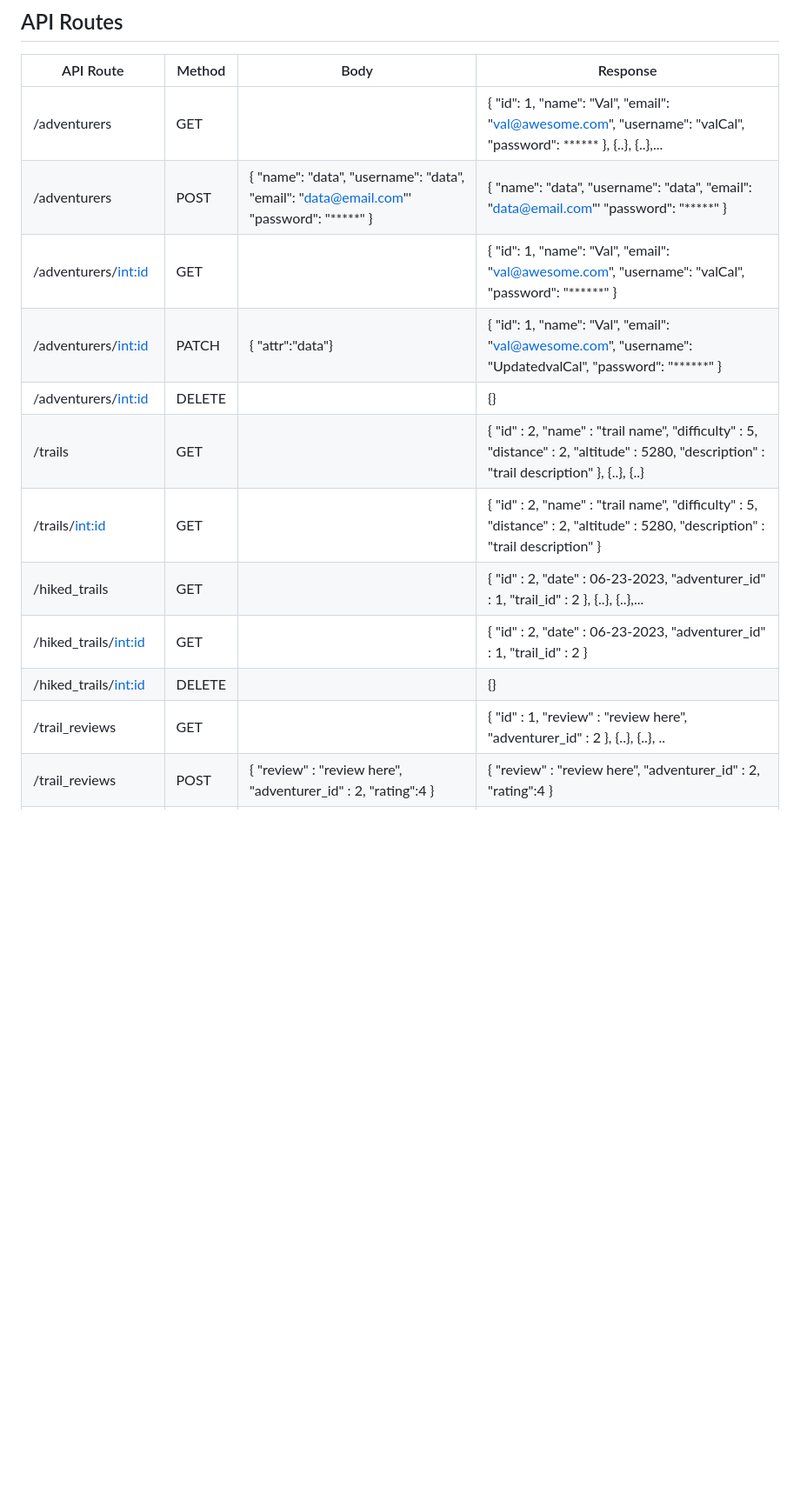
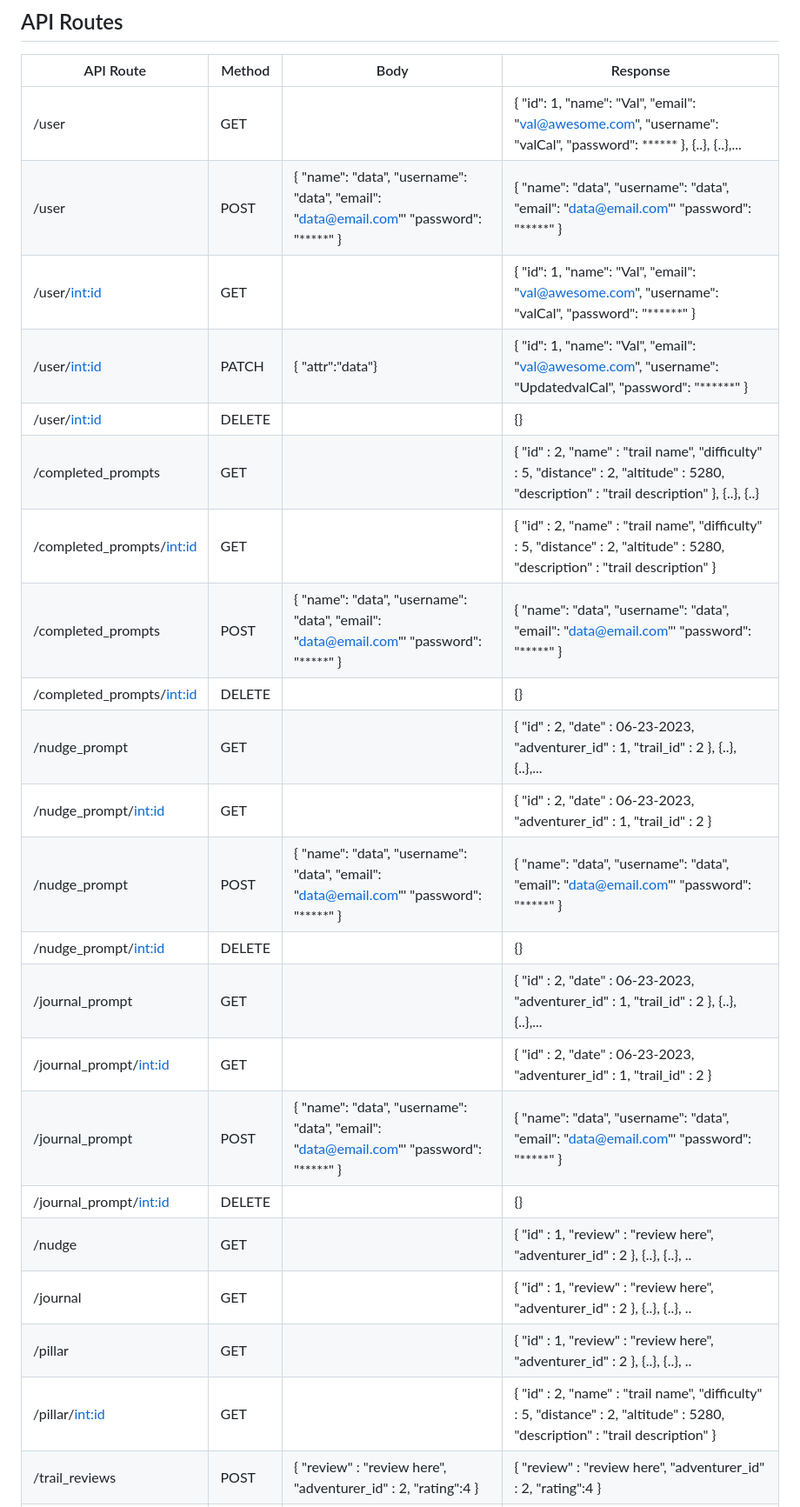
Before and after one commit to vcali02/phase-5-capstone, a Markdown page: README.md, the part around one of its changes. Shown at 87% size. GitHub-like rendering; blank space fills up the shorter version.

```diff
--- a/README.md
+++ b/README.md
@@ -24,17 +24,27 @@ https://www.figma.com/file/hRXCinhvPWBrCFlWpTpQmO/micelio?type=design&node-id=0-
 ## API Routes
 | API Route                | Method | Body                                                                                   | Response                                                                                                                                                          |
 |--------------------------|--------|----------------------------------------------------------------------------------------|-------------------------------------------------------------------------------------------------------------------------------------------------------------------|
-| /adventurers             | GET    |                                                                                        | { "id": 1, "name": "Val", "email": "val@awesome.com", "username": "valCal", "password": ****** }, {..}, {..},...                                                  |
-| /adventurers             | POST   | { "name": "data", "username": "data", "email": "data@email.com"' "password": "*****" } | { "name": "data", "username": "data", "email": "data@email.com"' "password": "*****" }                                                                            |
-| /adventurers/<int:id>    | GET    |                                                                                        | { "id": 1, "name": "Val", "email": "val@awesome.com", "username": "valCal", "password": "******"  }                                                               |
-| /adventurers/<int:id>    | PATCH  | { "attr":"data"}                                                                       | { "id": 1, "name": "Val", "email": "val@awesome.com", "username": "UpdatedvalCal", "password": "******"  }                                                        |
-| /adventurers/<int:id>    | DELETE |                                                                                        | {}                                                                                                                                                                |
-| /trails                  | GET    |                                                                                        | {     "id" : 2,     "name" : "trail name",     "difficulty" : 5,     "distance" : 2,     "altitude" : 5280,     "description" : "trail description" }, {..}, {..} |
-| /trails/<int:id>         | GET    |                                                                                        | {     "id" : 2,     "name" : "trail name",     "difficulty" : 5,     "distance" : 2,     "altitude" : 5280,     "description" : "trail description" }             |
-| /hiked_trails            | GET    |                                                                                        | {     "id" : 2,     "date" : 06-23-2023,     "adventurer_id" : 1,     "trail_id" : 2 }, {..}, {..},...                                                            |
-| /hiked_trails/<int:id>   | GET    |                                                                                        | {     "id" : 2,     "date" : 06-23-2023,     "adventurer_id" : 1,     "trail_id" : 2 }                                                                            |
-| /hiked_trails/<int:id>   | DELETE |                                                                                        | {}                                                                                                                                                                |
-| /trail_reviews           | GET    |                                                                                        | {     "id" : 1,     "review" : "review here",     "adventurer_id" : 2 }, {..}, {..}, ..                                                                           |
+| /user             | GET    |                                                                                        | { "id": 1, "name": "Val", "email": "val@awesome.com", "username": "valCal", "password": ****** }, {..}, {..},...                                                  |
+| /user             | POST   | { "name": "data", "username": "data", "email": "data@email.com"' "password": "*****" } | { "name": "data", "username": "data", "email": "data@email.com"' "password": "*****" }                                                                            |
+| /user/<int:id>    | GET    |                                                                                        | { "id": 1, "name": "Val", "email": "val@awesome.com", "username": "valCal", "password": "******"  }                                                               |
+| /user/<int:id>    | PATCH  | { "attr":"data"}                                                                       | { "id": 1, "name": "Val", "email": "val@awesome.com", "username": "UpdatedvalCal", "password": "******"  }                                                        |
+| /user/<int:id>    | DELETE |                                                                                        | {}                                                                                                                                                                |
+| /completed_prompts      | GET    |                                         | {     "id" : 2,     "name" : "trail name",     "difficulty" : 5,     "distance" : 2,     "altitude" : 5280,     "description" : "trail description" }, {..}, {..} |
+| /completed_prompts/<int:id> | GET    |                                                                               | {     "id" : 2,     "name" : "trail name",     "difficulty" : 5,     "distance" : 2,     "altitude" : 5280,     "description" : "trail description" }             |
+| /completed_prompts       | POST   | { "name": "data", "username": "data", "email": "data@email.com"' "password": "*****" } | { "name": "data", "username": "data", "email": "data@email.com"' "password": "*****" }                                                                            |
+| /completed_prompts/<int:id> | DELETE |                                                                                        | {}                                                                                                                                                                |
+| /nudge_prompt            | GET    |                                                                                        | {     "id" : 2,     "date" : 06-23-2023,     "adventurer_id" : 1,     "trail_id" : 2 }, {..}, {..},...                                                            |
+| /nudge_prompt/<int:id>   | GET    |                                                                                        | {     "id" : 2,     "date" : 06-23-2023,     "adventurer_id" : 1,     "trail_id" : 2 }                                                                            |
+| /nudge_prompt       | POST   | { "name": "data", "username": "data", "email": "data@email.com"' "password": "*****" } | { "name": "data", "username": "data", "email": "data@email.com"' "password": "*****" }                                                                            |
+| /nudge_prompt/<int:id>   | DELETE |                                                                                        | {}                                                                                                                                                                |
+| /journal_prompt            | GET    |                                                                                        | {     "id" : 2,     "date" : 06-23-2023,     "adventurer_id" : 1,     "trail_id" : 2 }, {..}, {..},...                                                            |
+| /journal_prompt/<int:id>   | GET    |                                                                                        | {     "id" : 2,     "date" : 06-23-2023,     "adventurer_id" : 1,     "trail_id" : 2 }                                                                            |
+| /journal_prompt       | POST   | { "name": "data", "username": "data", "email": "data@email.com"' "password": "*****" } | { "name": "data", "username": "data", "email": "data@email.com"' "password": "*****" }                                                                            |
+| /journal_prompt/<int:id>   | DELETE |                                                                                        | {}                                                                                                                                                              |
+| /nudge           | GET    |                                                                                        | {     "id" : 1,     "review" : "review here",     "adventurer_id" : 2 }, {..}, {..}, ..                                                                           |
+| /journal           | GET    |                                                                                        | {     "id" : 1,     "review" : "review here",     "adventurer_id" : 2 }, {..}, {..}, ..                                                                           |
+| /pillar           | GET    |                                                                                        | {     "id" : 1,     "review" : "review here",     "adventurer_id" : 2 }, {..}, {..}, ..                                                                           |
+| /pillar/<int:id> | GET    |                                                                               | {     "id" : 2,     "name" : "trail name",     "difficulty" : 5,     "distance" : 2,     "altitude" : 5280,     "description" : "trail description" }             |
 | /trail_reviews           | POST   | {     "review" : "review here",     "adventurer_id" : 2, "rating":4  }                 | {     "review" : "review here",     "adventurer_id" : 2, "rating":4  }                                                                                            |
 | /trail_reviews/<int:id>  | GET    |                                                                                        | {     "id" : 1,     "review" : "review here",     "adventurer_id" : 2 }                                                                                           |
 | /trail_reviews/<int:id>  | PATCH  | { "attr" : "data",     "adventurer_id" : 3 }                                           | { "attr" : "data",     "adventurer_id" : 3 }                                                                                                                      |
```
Also changed, not shown: other parts of README.md (+4 -3 lines).
